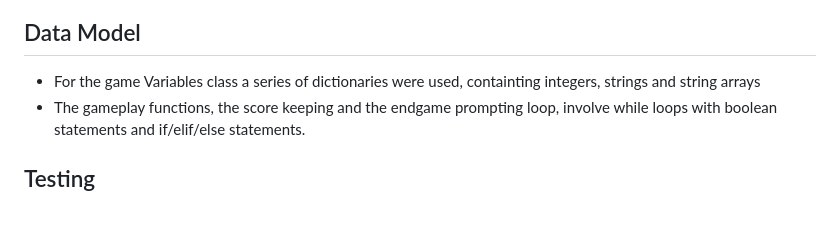
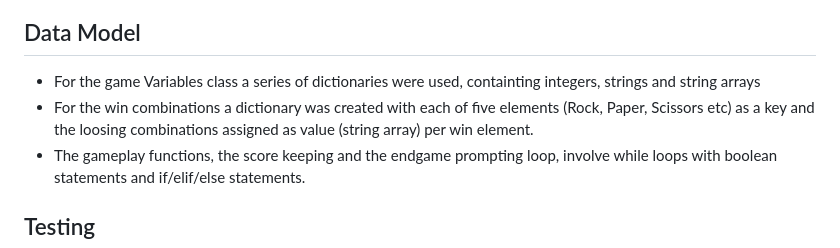
Before and after one commit to trikalex/pp3-rpsls-game, a Markdown page: README.md, the part around the change. Rendered like a GitHub page; blank space fills up the shorter version.

Commit message:
Add another statement to the data model readme

```diff
--- a/README.md
+++ b/README.md
@@ -69,6 +69,7 @@
 ## Data Model
 
 - For the game Variables class a series of dictionaries were used, containting integers, strings and string arrays
+- For the win combinations a dictionary was created with each of five elements (Rock, Paper, Scissors etc) as a key and the loosing combinations assigned as value (string array) per win element.
 - The gameplay functions, the score keeping and the endgame prompting loop, involve while loops with boolean statements and if/elif/else statements.
 
 ## Testing
```
